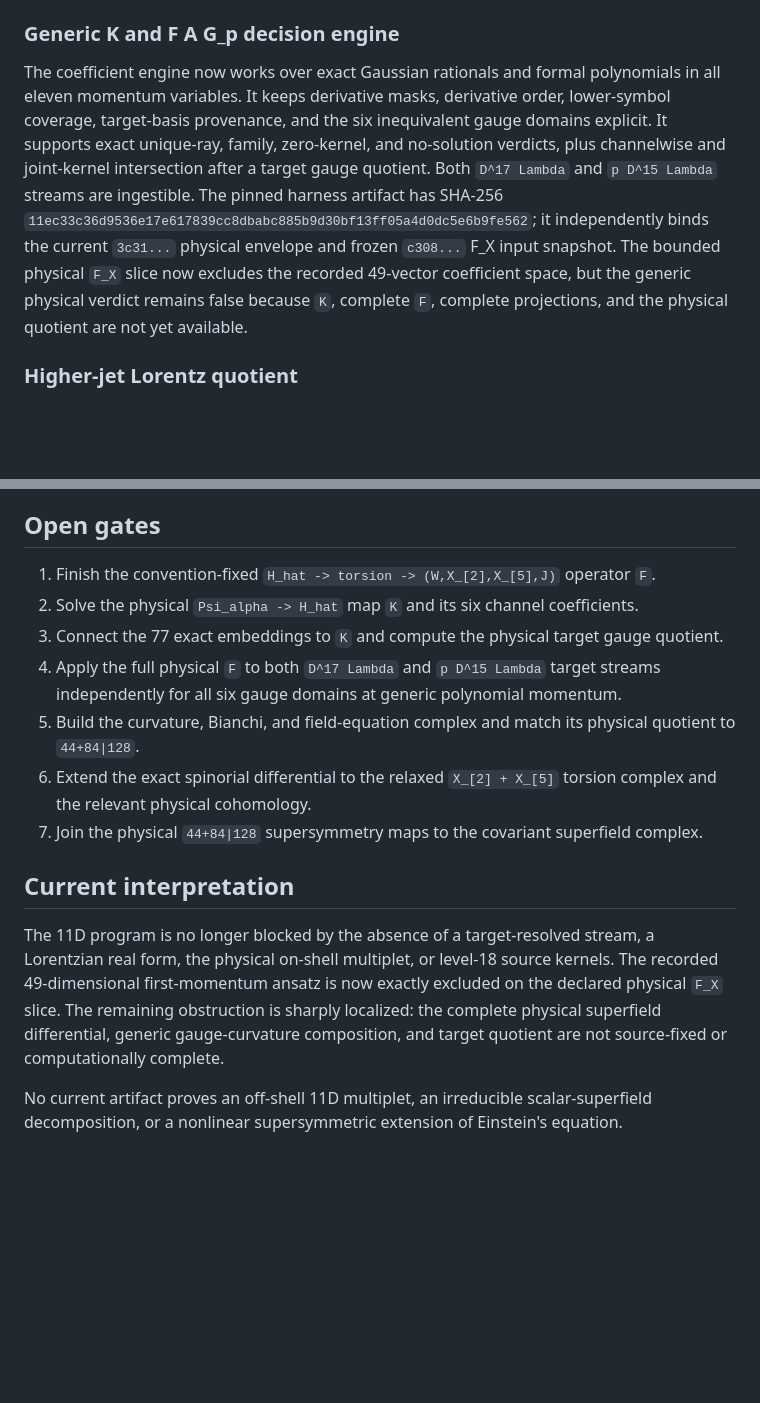
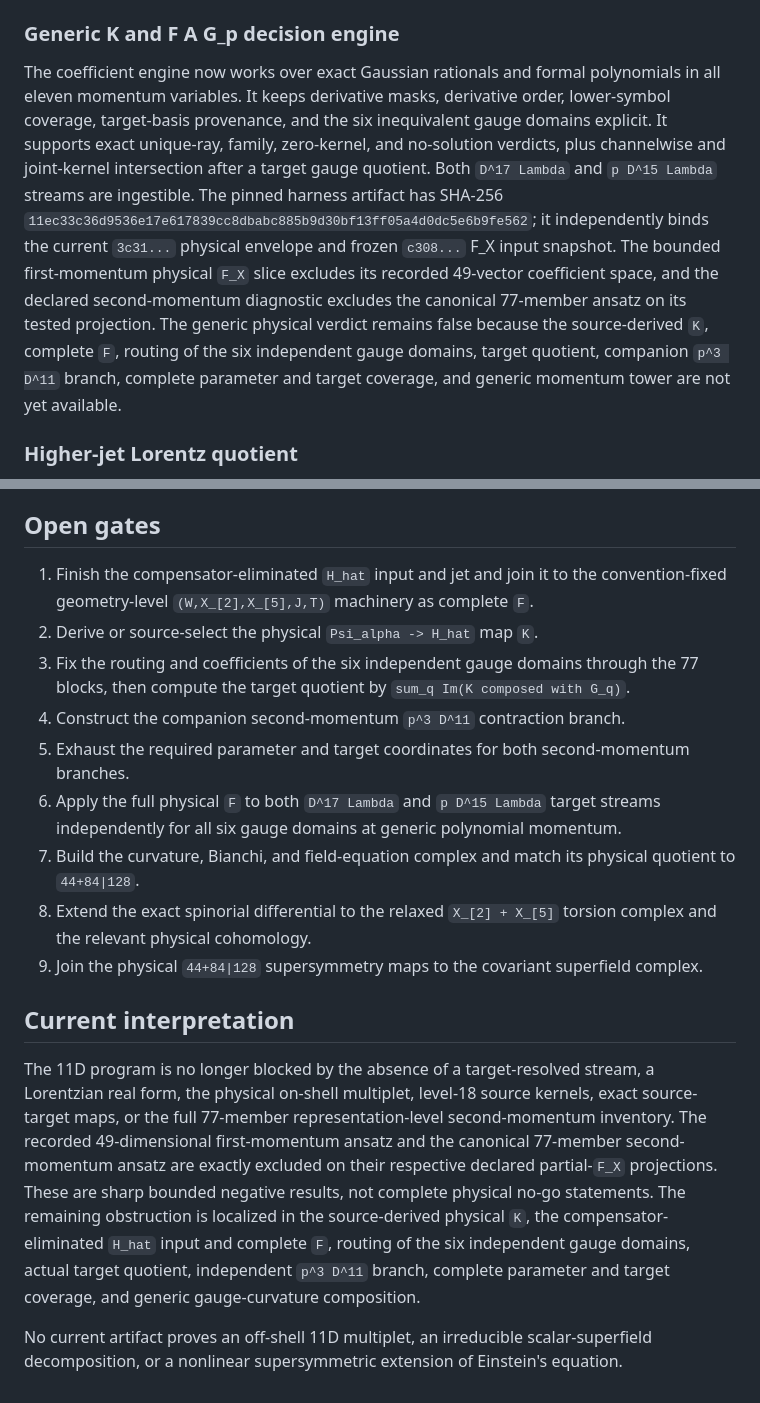
Before and after one commit to p1p3dream/adinkra-codespace, a Markdown page: docs/adynkra-11d-top-down-progress-20260816.md, 2 parts joined by grey strips. GitHub-like rendering; blank space fills up the shorter version.

```diff
--- a/docs/adynkra-11d-top-down-progress-20260816.md
+++ b/docs/adynkra-11d-top-down-progress-20260816.md
@@ -89,6 +160,6 @@ This is a sharp bounded negative result, not the full gauge-curvature identity.
 ### Generic K and F A G_p decision engine
 
-The coefficient engine now works over exact Gaussian rationals and formal polynomials in all eleven momentum variables. It keeps derivative masks, derivative order, lower-symbol coverage, target-basis provenance, and the six inequivalent gauge domains explicit. It supports exact unique-ray, family, zero-kernel, and no-solution verdicts, plus channelwise and joint-kernel intersection after a target gauge quotient. Both `D^17 Lambda` and `p D^15 Lambda` streams are ingestible. The pinned harness artifact has SHA-256 `11ec33c36d9536e17e617839cc8dbabc885b9d30bf13ff05a4d0dc5e6b9fe562`; it independently binds the current `3c31...` physical envelope and frozen `c308...` F_X input snapshot. The bounded physical `F_X` slice now excludes the recorded 49-vector coefficient space, but the generic physical verdict remains false because `K`, complete `F`, complete projections, and the physical quotient are not yet available.
+The coefficient engine now works over exact Gaussian rationals and formal polynomials in all eleven momentum variables. It keeps derivative masks, derivative order, lower-symbol coverage, target-basis provenance, and the six inequivalent gauge domains explicit. It supports exact unique-ray, family, zero-kernel, and no-solution verdicts, plus channelwise and joint-kernel intersection after a target gauge quotient. Both `D^17 Lambda` and `p D^15 Lambda` streams are ingestible. The pinned harness artifact has SHA-256 `11ec33c36d9536e17e617839cc8dbabc885b9d30bf13ff05a4d0dc5e6b9fe562`; it independently binds the current `3c31...` physical envelope and frozen `c308...` F_X input snapshot. The bounded first-momentum physical `F_X` slice excludes its recorded 49-vector coefficient space, and the declared second-momentum diagnostic excludes the canonical 77-member ansatz on its tested projection. The generic physical verdict remains false because the source-derived `K`, complete `F`, routing of the six independent gauge domains, target quotient, companion `p^3 D^11` branch, complete parameter and target coverage, and generic momentum tower are not yet available.
 
 ### Higher-jet Lorentz quotient
 
@@ -122,16 +193,18 @@ The complete free target-side complex is exact over `Q(i)[p_0,...,p_10]`. The gr
 
 ## Open gates
 
-1. Finish the convention-fixed `H_hat -> torsion -> (W,X_[2],X_[5],J)` operator `F`.
-2. Solve the physical `Psi_alpha -> H_hat` map `K` and its six channel coefficients.
-3. Connect the 77 exact embeddings to `K` and compute the physical target gauge quotient.
-4. Apply the full physical `F` to both `D^17 Lambda` and `p D^15 Lambda` target streams independently for all six gauge domains at generic polynomial momentum.
-5. Build the curvature, Bianchi, and field-equation complex and match its physical quotient to `44+84|128`.
-6. Extend the exact spinorial differential to the relaxed `X_[2] + X_[5]` torsion complex and the relevant physical cohomology.
-7. Join the physical `44+84|128` supersymmetry maps to the covariant superfield complex.
+1. Finish the compensator-eliminated `H_hat` input and jet and join it to the convention-fixed geometry-level `(W,X_[2],X_[5],J,T)` machinery as complete `F`.
+2. Derive or source-select the physical `Psi_alpha -> H_hat` map `K`.
+3. Fix the routing and coefficients of the six independent gauge domains through the 77 blocks, then compute the target quotient by `sum_q Im(K composed with G_q)`.
+4. Construct the companion second-momentum `p^3 D^11` contraction branch.
+5. Exhaust the required parameter and target coordinates for both second-momentum branches.
+6. Apply the full physical `F` to both `D^17 Lambda` and `p D^15 Lambda` target streams independently for all six gauge domains at generic polynomial momentum.
+7. Build the curvature, Bianchi, and field-equation complex and match its physical quotient to `44+84|128`.
+8. Extend the exact spinorial differential to the relaxed `X_[2] + X_[5]` torsion complex and the relevant physical cohomology.
+9. Join the physical `44+84|128` supersymmetry maps to the covariant superfield complex.
 
 ## Current interpretation
 
-The 11D program is no longer blocked by the absence of a target-resolved stream, a Lorentzian real form, the physical on-shell multiplet, or level-18 source kernels. The recorded 49-dimensional first-momentum ansatz is now exactly excluded on the declared physical `F_X` slice. The remaining obstruction is sharply localized: the complete physical superfield differential, generic gauge-curvature composition, and target quotient are not source-fixed or computationally complete.
+The 11D program is no longer blocked by the absence of a target-resolved stream, a Lorentzian real form, the physical on-shell multiplet, level-18 source kernels, exact source-target maps, or the full 77-member representation-level second-momentum inventory. The recorded 49-dimensional first-momentum ansatz and the canonical 77-member second-momentum ansatz are exactly excluded on their respective declared partial-`F_X` projections. These are sharp bounded negative results, not complete physical no-go statements. The remaining obstruction is localized in the source-derived physical `K`, the compensator-eliminated `H_hat` input and complete `F`, routing of the six independent gauge domains, actual target quotient, independent `p^3 D^11` branch, complete parameter and target coverage, and generic gauge-curvature composition.
 
 No current artifact proves an off-shell 11D multiplet, an irreducible scalar-superfield decomposition, or a nonlinear supersymmetric extension of Einstein's equation.
```
Also changed, not shown: other parts of docs/adynkra-11d-top-down-progress-20260816.md (+72 -1 lines), docs/adynkra-11d-second-momentum-full-rank-20260824.md (added, +458 -0 lines).
